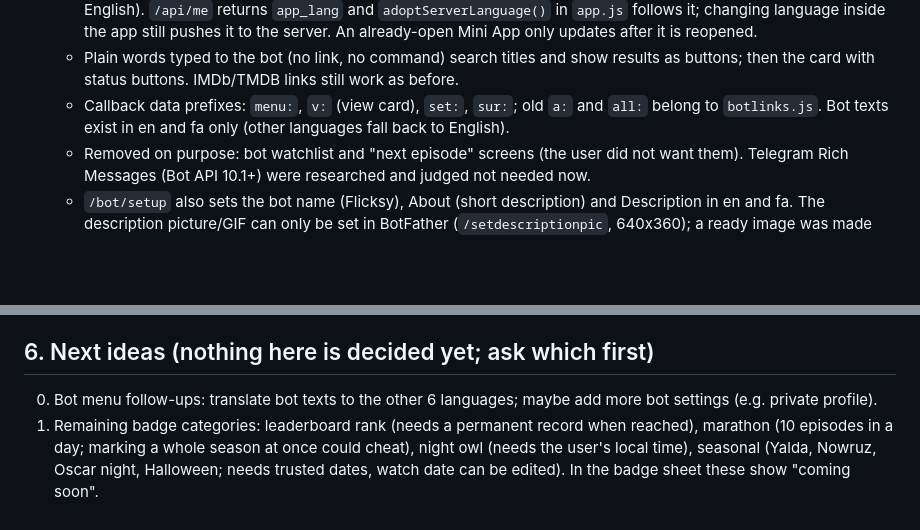
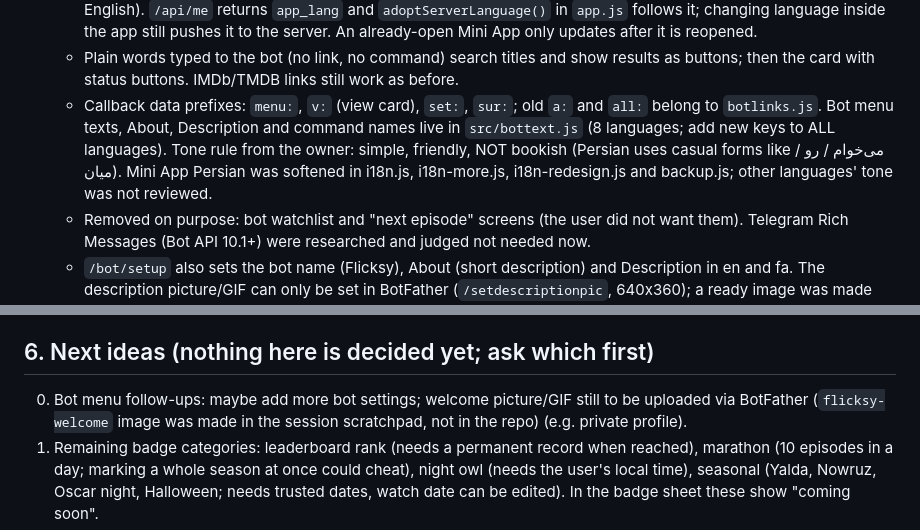
Before and after one commit to amirhossein-rashidi/Flicksy, a Markdown page: HANDOFF.md, 2 parts joined by grey strips. GitHub-like rendering; blank space fills up the shorter version.

Commit message:
Revise HANDOFF.md with updates on bot features
Updated callback data prefixes and bot text management. Added notes on bot settings and language tone adjustments.

```diff
--- a/HANDOFF.md
+++ b/HANDOFF.md
@@ -56,7 +56,7 @@ Privacy columns on `users`: `is_private`, `activity_visible`, `inline_hidden`, `
   - Settings: language (8 languages, writes `users.app_lang`) and backup buttons: "Export backup" sends the JSON file to the chat (calls `handleBackupSend`), "Import backup" only explains and opens the Mini App (import needs the app's batching; Worker limits). The `inline_hidden` switch was deliberately NOT added to the bot (the app removed it in migration 17).
   - Language sync: the Mini App no longer sends its language on open (it used to overwrite the bot's choice with English). `/api/me` returns `app_lang` and `adoptServerLanguage()` in `app.js` follows it; changing language inside the app still pushes it to the server. An already-open Mini App only updates after it is reopened.
   - Plain words typed to the bot (no link, no command) search titles and show results as buttons; then the card with status buttons. IMDb/TMDB links still work as before.
-  - Callback data prefixes: `menu:`, `v:` (view card), `set:`, `sur:`; old `a:` and `all:` belong to `botlinks.js`. Bot texts exist in en and fa only (other languages fall back to English).
+  - Callback data prefixes: `menu:`, `v:` (view card), `set:`, `sur:`; old `a:` and `all:` belong to `botlinks.js`. Bot menu texts, About, Description and command names live in `src/bottext.js` (8 languages; add new keys to ALL languages). Tone rule from the owner: simple, friendly, NOT bookish (Persian uses casual forms like می‌خوام / رو / میان). Mini App Persian was softened in i18n.js, i18n-more.js, i18n-redesign.js and backup.js; other languages' tone was not reviewed.
   - Removed on purpose: bot watchlist and "next episode" screens (the user did not want them). Telegram Rich Messages (Bot API 10.1+) were researched and judged not needed now.
   - `/bot/setup` also sets the bot name (Flicksy), About (short description) and Description in en and fa. The description picture/GIF can only be set in BotFather (`/setdescriptionpic`, 640x360); a ready image was made but the owner has not uploaded it yet.
 - Layer stack in `app.js` (`layers`, `layerZ`, `closePerson`) so person pages and detail pages go back correctly.
@@ -69,7 +69,7 @@ Privacy columns on `users`: `is_private`, `activity_visible`, `inline_hidden`, `
 - Old bot messages keep their old keyboard; only new messages change. The bulk bot button "All → Watching" still applies to mixed lists.
 
 ## 6. Next ideas (nothing here is decided yet; ask which first)
-0. Bot menu follow-ups: translate bot texts to the other 6 languages; maybe add more bot settings (e.g. private profile).
+0. Bot menu follow-ups: maybe add more bot settings; welcome picture/GIF still to be uploaded via BotFather (`flicksy-welcome` image was made in the session scratchpad, not in the repo) (e.g. private profile).
 1. Remaining badge categories: leaderboard rank (needs a permanent record when reached), marathon (10 episodes in a day; marking a whole season at once could cheat), night owl (needs the user's local time), seasonal (Yalda, Nowruz, Oscar night, Halloween; needs trusted dates, watch date can be edited). In the badge sheet these show "coming soon".
 2. Hours are an estimate (movie 100 min and episode 40 min when TMDB runtime is missing).
 3. Still open from earlier: what order My lists should appear in (alphabetical / most titles / newest). His own rating style and Android-style emoji were skipped for now.
```
